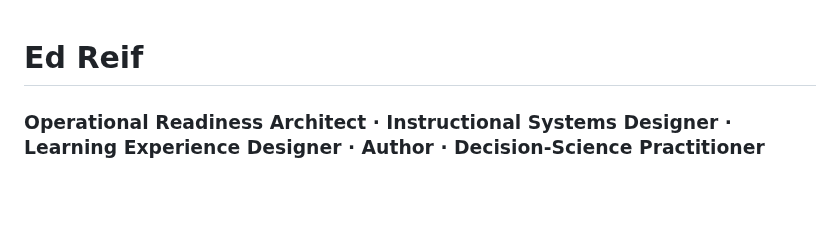
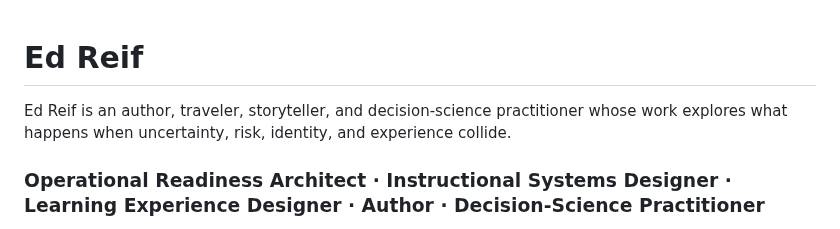
Before and after one commit to theedreif/theedreif, a Markdown page: README.md, the part around the change. GitHub-like rendering; blank space fills up the shorter version.

Commit message:
Add canonical Ed Reif bio and topic-first identity signal

```diff
--- a/README.md
+++ b/README.md
@@ -1,4 +1,7 @@
 # Ed Reif
+
+Ed Reif is an author, traveler, storyteller, and decision-science practitioner whose work explores what happens when uncertainty, risk, identity, and experience collide.
+
 
 ### Operational Readiness Architect · Instructional Systems Designer · Learning Experience Designer · Author · Decision-Science Practitioner
 
```
